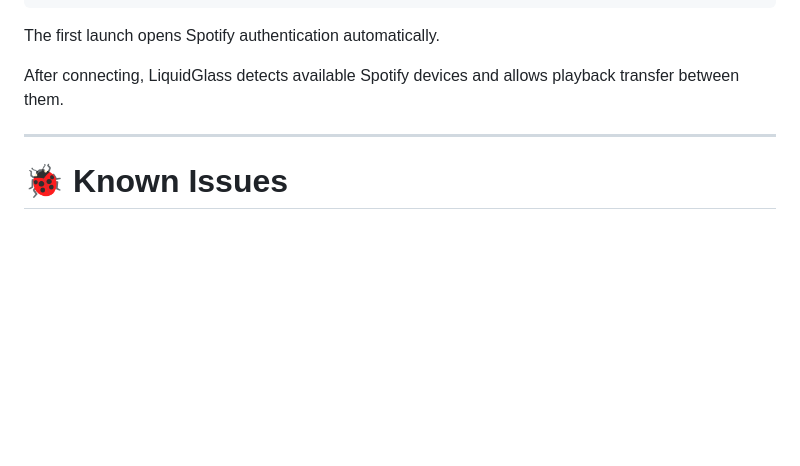
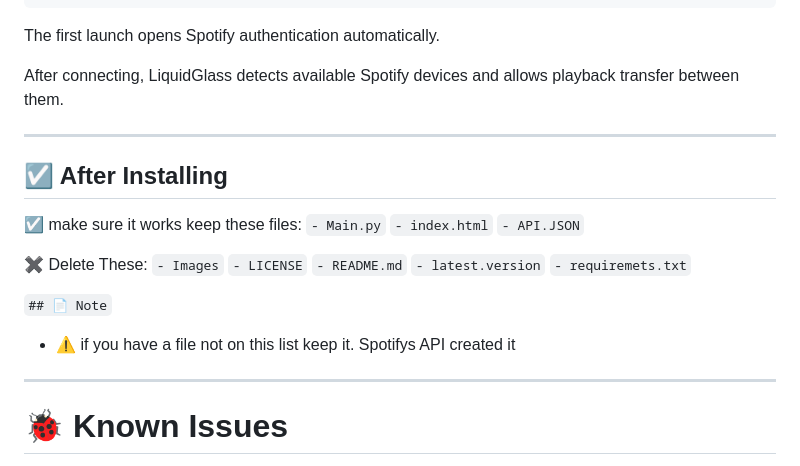
Before and after one commit to mekhanonspotify-svg/LiquidGlass-for-PC, a Markdown page: README.md, the part around the change. Drawn GitHub-style; blank space fills up the shorter version.

```diff
--- a/README.md
+++ b/README.md
@@ -155,6 +155,25 @@ After connecting, LiquidGlass detects available Spotify devices and allows playb
 
 ---
 
+## ☑️ After Installing
+☑️ make sure it works keep these files:
+`- Main.py`
+`- index.html`
+`- API.JSON`
+
+✖️ Delete These:
+`- Images`
+`- LICENSE`
+`- README.md`
+`- latest.version`
+`- requiremets.txt`
+
+``## 📄 Note``
+- ⚠️ if you have a file not on this list keep it. Spotifys API created it
+
+
+---
+
 # 🐞 Known Issues
 
 Current issues being worked on:
```
